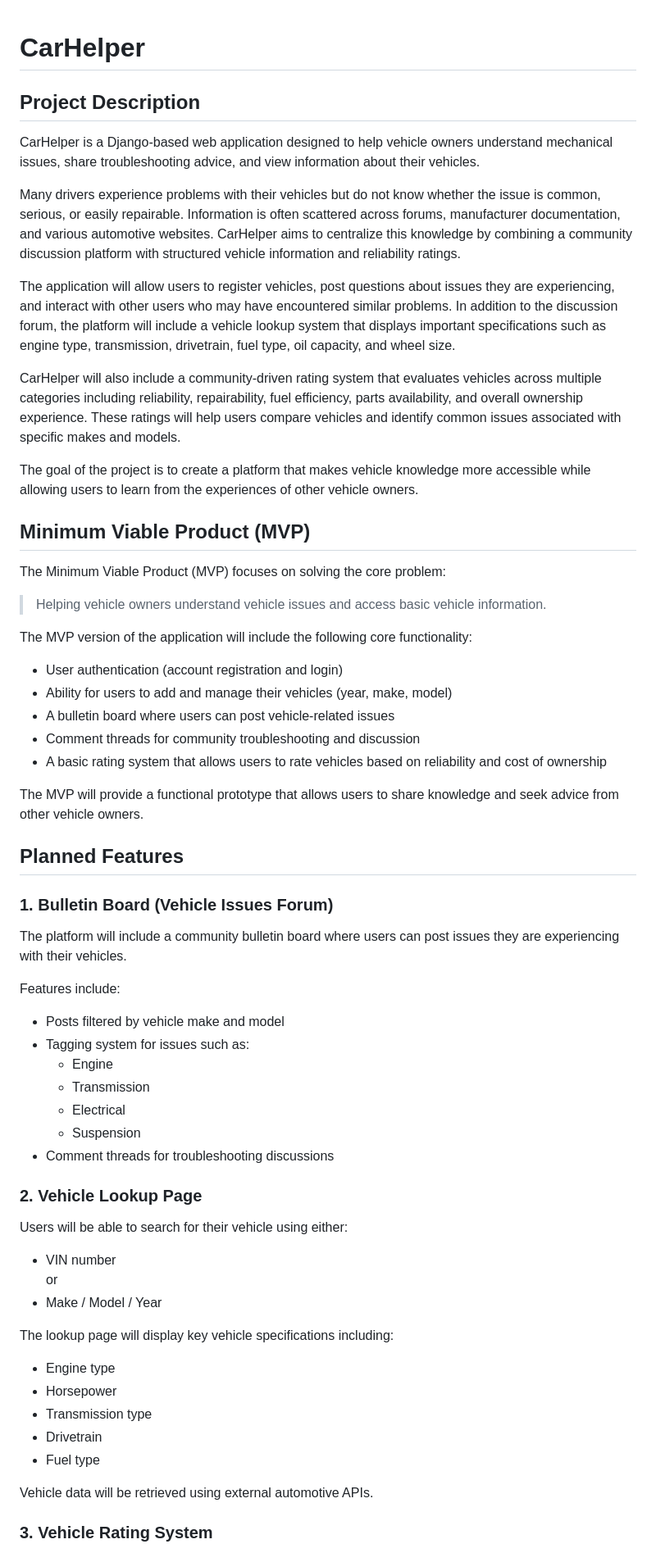
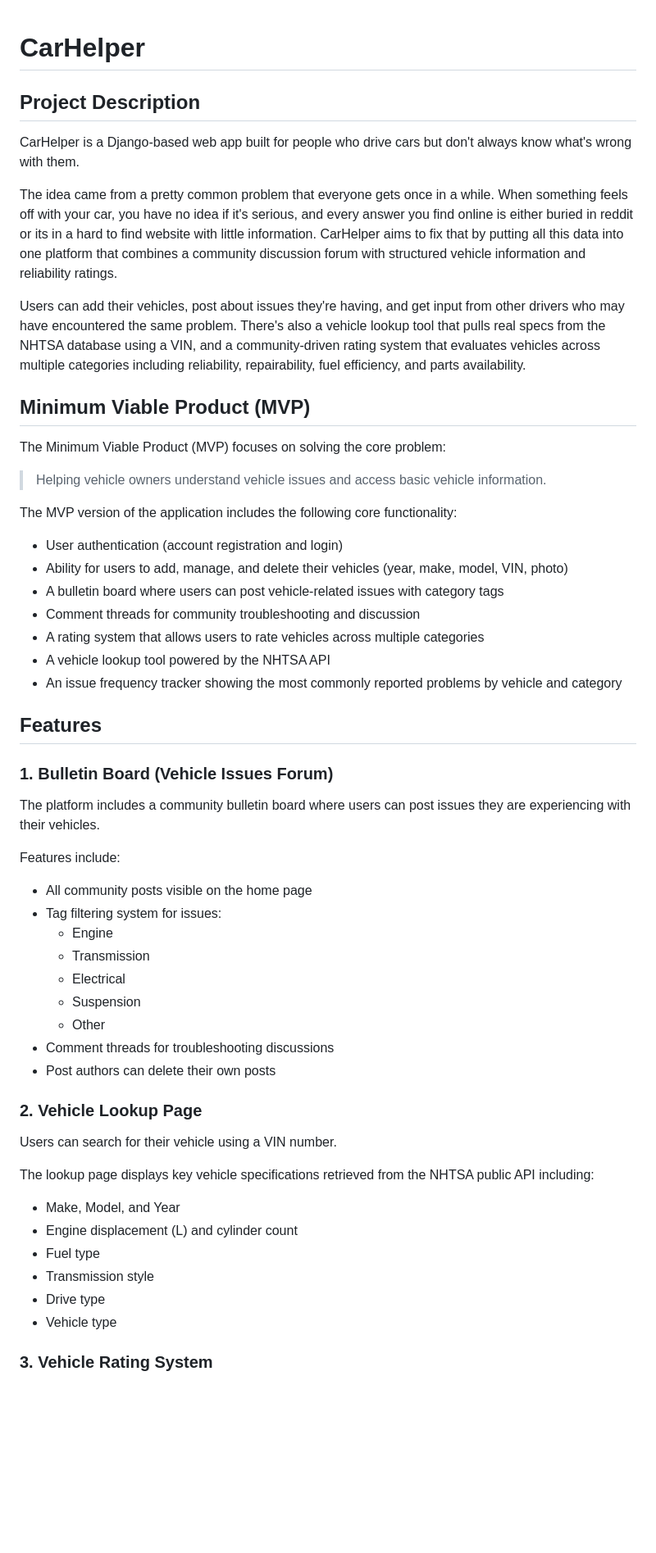
Before and after one commit to roen-lerma/CarHelper, a Markdown page: README.md, the part around one of its changes. Shown at 82% size. Drawn GitHub-style; blank space fills up the shorter version.

Commit message:
Update README.md
Fixed the readme correctly and removed things we didn't end up adding but also new features that we didn't think of at first.

```diff
--- a/README.md
+++ b/README.md
@@ -1,61 +1,60 @@
 # CarHelper
+
 ## Project Description
 
-CarHelper is a Django-based web application designed to help vehicle owners understand mechanical issues, share troubleshooting advice, and view information about their vehicles.
+CarHelper is a Django-based web app built for people who drive cars but don't always know what's wrong with them.
 
-Many drivers experience problems with their vehicles but do not know whether the issue is common, serious, or easily repairable. Information is often scattered across forums, manufacturer documentation, and various automotive websites. CarHelper aims to centralize this knowledge by combining a community discussion platform with structured vehicle information and reliability ratings.
+The idea came from a pretty common problem that everyone gets once in a while. When something feels off with your car, you have no idea if it's serious, and every answer you find online is either buried in reddit or its in a hard to find website with little information. CarHelper aims to fix that by putting all this data into one platform that combines a community discussion forum with structured vehicle information and reliability ratings.
 
-The application will allow users to register vehicles, post questions about issues they are experiencing, and interact with other users who may have encountered similar problems. In addition to the discussion forum, the platform will include a vehicle lookup system that displays important specifications such as engine type, transmission, drivetrain, fuel type, oil capacity, and wheel size.
+Users can add their vehicles, post about issues they're having, and get input from other drivers who may have encountered the same problem. There's also a vehicle lookup tool that pulls real specs from the NHTSA database using a VIN, and a community-driven rating system that evaluates vehicles across multiple categories including reliability, repairability, fuel efficiency, and parts availability.
 
-CarHelper will also include a community-driven rating system that evaluates vehicles across multiple categories including reliability, repairability, fuel efficiency, parts availability, and overall ownership experience. These ratings will help users compare vehicles and identify common issues associated with specific makes and models.
 
-The goal of the project is to create a platform that makes vehicle knowledge more accessible while allowing users to learn from the experiences of other vehicle owners.
 ## Minimum Viable Product (MVP)
 
 The Minimum Viable Product (MVP) focuses on solving the core problem:
 
 > Helping vehicle owners understand vehicle issues and access basic vehicle information.
 
-The MVP version of the application will include the following core functionality:
+The MVP version of the application includes the following core functionality:
 
 - User authentication (account registration and login)
-- Ability for users to add and manage their vehicles (year, make, model)
-- A bulletin board where users can post vehicle-related issues
+- Ability for users to add, manage, and delete their vehicles (year, make, model, VIN, photo)
+- A bulletin board where users can post vehicle-related issues with category tags
 - Comment threads for community troubleshooting and discussion
-- A basic rating system that allows users to rate vehicles based on reliability and cost of ownership
+- A rating system that allows users to rate vehicles across multiple categories
+- A vehicle lookup tool powered by the NHTSA API
+- An issue frequency tracker showing the most commonly reported problems by vehicle and category
 
-The MVP will provide a functional prototype that allows users to share knowledge and seek advice from other vehicle owners.
-## Planned Features
+## Features
 
 ### 1. Bulletin Board (Vehicle Issues Forum)
 
-The platform will include a community bulletin board where users can post issues they are experiencing with their vehicles.
+The platform includes a community bulletin board where users can post issues they are experiencing with their vehicles.
 
 Features include:
 
-- Posts filtered by vehicle make and model
-- Tagging system for issues such as:
+- All community posts visible on the home page
+- Tag filtering system for issues:
   - Engine
   - Transmission
   - Electrical
   - Suspension
+  - Other
 - Comment threads for troubleshooting discussions
+- Post authors can delete their own posts
+
 ### 2. Vehicle Lookup Page
 
-Users will be able to search for their vehicle using either:
+Users can search for their vehicle using a VIN number.
 
-- VIN number
-or
-- Make / Model / Year
+The lookup page displays key vehicle specifications retrieved from the NHTSA public API including:
 
-The lookup page will display key vehicle specifications including:
+- Make, Model, and Year
+- Engine displacement (L) and cylinder count
+- Fuel type
+- Transmission style
+- Drive type
+- Vehicle type
 
-- Engine type
-- Horsepower
-- Transmission type
-- Drivetrain
-- Fuel type
-
-Vehicle data will be retrieved using external automotive APIs.
 ### 3. Vehicle Rating System
 
```
Also changed, not shown: other parts of README.md (+49 -13 lines).
